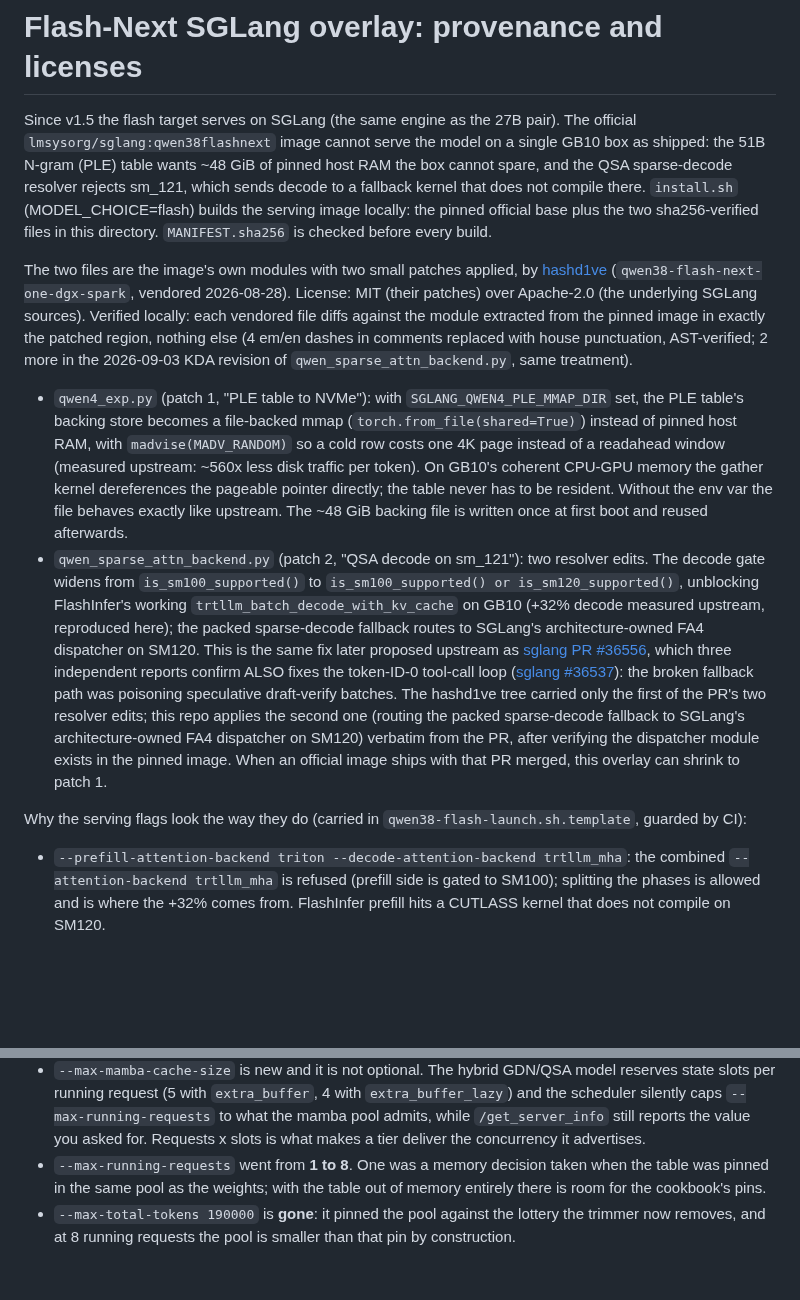
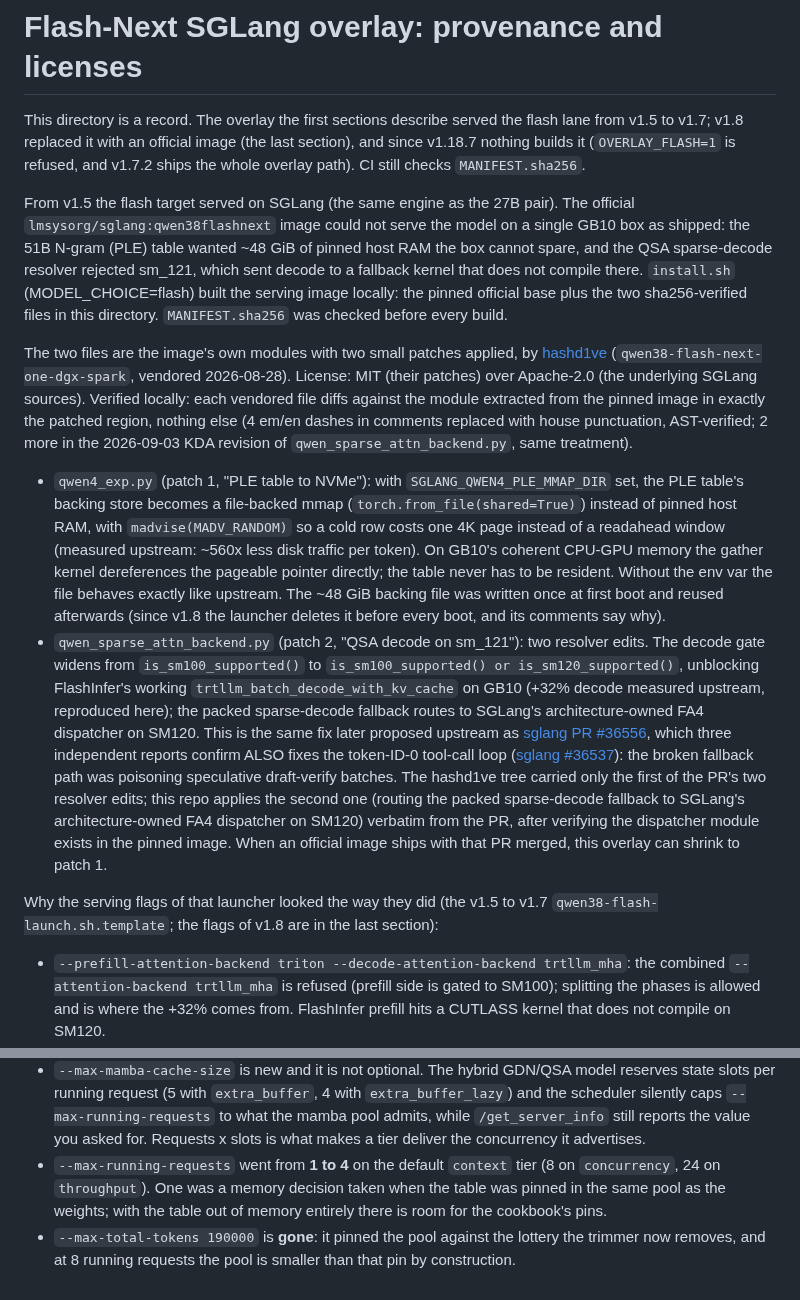
Before and after one commit to hasso5703/dgx-spark-qwen38, a Markdown page: flash-sglang/ATTRIBUTION.md, 2 parts joined by grey strips. GitHub-like rendering; blank space fills up the shorter version.

Commit message:
docs: the overlay's attribution reads as the record it is, and LEAN.md says where its evidence lives
- flash-sglang/ATTRIBUTION.md described the v1.5 to v1.7 overlay in the present
  tense, build, flags and a PLE file "written once and reused", above a v1.8
  section that retires it: a lead says what the directory is now (a record,
  nothing builds it since v1.18.7, CI still checks its manifest), and those
  sentences are in the past tense. The lane went from 1 to 4 running requests
  on its default tier in v1.8 (8 and 24 on the other two), not 1 to 8.
- LEAN.md: the single-copy test checks four scripts, not "anywhere else", and
  this page quotes the prompt itself; the OpenReq prompts, its
  preregistration and the unrun protocol are in research notes on the
  reference box, not in this repository.

Co-Authored-By: Claude Opus 5.5 (1M context) <noreply@anthropic.com>

```diff
--- a/flash-sglang/ATTRIBUTION.md
+++ b/flash-sglang/ATTRIBUTION.md
@@ -1,13 +1,18 @@
 # Flash-Next SGLang overlay: provenance and licenses
 
-Since v1.5 the flash target serves on SGLang (the same engine as the 27B pair).
-The official `lmsysorg/sglang:qwen38flashnext` image cannot serve the model on a
-single GB10 box as shipped: the 51B N-gram (PLE) table wants ~48 GiB of pinned
-host RAM the box cannot spare, and the QSA sparse-decode resolver rejects
-sm_121, which sends decode to a fallback kernel that does not compile there.
-`install.sh` (MODEL_CHOICE=flash) builds the serving image locally: the pinned
+This directory is a record. The overlay the first sections describe served the
+flash lane from v1.5 to v1.7; v1.8 replaced it with an official image (the last
+section), and since v1.18.7 nothing builds it (`OVERLAY_FLASH=1` is refused, and
+v1.7.2 ships the whole overlay path). CI still checks `MANIFEST.sha256`.
+
+From v1.5 the flash target served on SGLang (the same engine as the 27B pair).
+The official `lmsysorg/sglang:qwen38flashnext` image could not serve the model on a
+single GB10 box as shipped: the 51B N-gram (PLE) table wanted ~48 GiB of pinned
+host RAM the box cannot spare, and the QSA sparse-decode resolver rejected
+sm_121, which sent decode to a fallback kernel that does not compile there.
+`install.sh` (MODEL_CHOICE=flash) built the serving image locally: the pinned
 official base plus the two sha256-verified files in this directory.
-`MANIFEST.sha256` is checked before every build.
+`MANIFEST.sha256` was checked before every build.
 
 The two files are the image's own modules with two small patches applied, by
 [hashd1ve](https://github.com/hashd1ve/qwen38-flash-next-one-dgx-spark)
@@ -25,8 +30,9 @@ with house punctuation, AST-verified; 2 more in the 2026-09-03 KDA revision of
   window (measured upstream: ~560x less disk traffic per token). On GB10's
   coherent CPU-GPU memory the gather kernel dereferences the pageable pointer
   directly; the table never has to be resident. Without the env var the file
-  behaves exactly like upstream. The ~48 GiB backing file is written once at
-  first boot and reused afterwards.
+  behaves exactly like upstream. The ~48 GiB backing file was written once at
+  first boot and reused afterwards (since v1.8 the launcher deletes it before
+  every boot, and its comments say why).
 - `qwen_sparse_attn_backend.py` (patch 2, "QSA decode on sm_121"): two resolver
   edits. The decode gate widens from `is_sm100_supported()` to
   `is_sm100_supported() or is_sm120_supported()`, unblocking FlashInfer's
@@ -43,8 +49,8 @@ with house punctuation, AST-verified; 2 more in the 2026-09-03 KDA revision of
   after verifying the dispatcher module exists in the pinned image. When an
   official image ships with that PR merged, this overlay can shrink to patch 1.
 
-Why the serving flags look the way they do (carried in
-`qwen38-flash-launch.sh.template`, guarded by CI):
+Why the serving flags of that launcher looked the way they did (the v1.5 to v1.7
+`qwen38-flash-launch.sh.template`; the flags of v1.8 are in the last section):
 
 - `--prefill-attention-backend triton --decode-attention-backend trtllm_mha`:
   the combined `--attention-backend trtllm_mha` is refused (prefill side is
@@ -236,7 +242,8 @@ Why the serving flags changed, and why some of ours did not survive:
   to what the mamba pool admits, while `/get_server_info` still reports the
   value you asked for. Requests x slots is what makes a tier deliver the
   concurrency it advertises.
-- `--max-running-requests` went from **1 to 8**. One was a memory decision taken
+- `--max-running-requests` went from **1 to 4** on the default `context` tier (8 on
+  `concurrency`, 24 on `throughput`). One was a memory decision taken
   when the table was pinned in the same pool as the weights; with the table out
   of memory entirely there is room for the cookbook's pins.
 - `--max-total-tokens 190000` is **gone**: it pinned the pool against the
```
Also changed, not shown: LEAN.md (+10 -7 lines).
